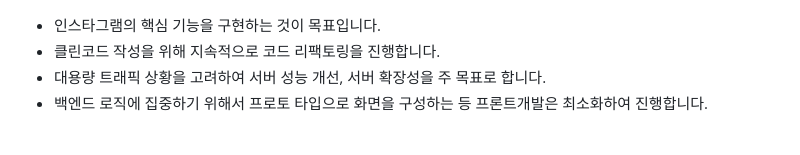
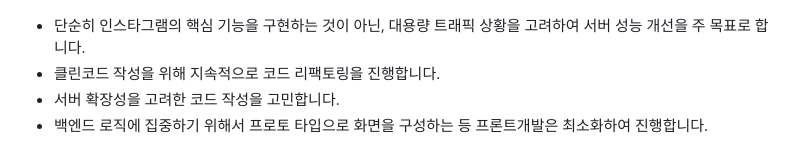
Before and after one commit to Ju-Yeon-K/insta_clonecoding_pjt, a Markdown page: README.md, the part around the change. Rendered like a GitHub page.

```diff
--- a/README.md
+++ b/README.md
@@ -12,9 +12,9 @@
 
 <h3><img src="./images/1.png" style="width:22px">. 프로젝트 목표</h3>
 
-- 인스타그램의 핵심 기능을 구현하는 것이 목표입니다.
+- 단순히 인스타그램의 핵심 기능을 구현하는 것이 아닌, 대용량 트래픽 상황을 고려하여 서버 성능 개선을 주 목표로 합니다.
 - 클린코드 작성을 위해 지속적으로 코드 리팩토링을 진행합니다.
-- 대용량 트래픽 상황을 고려하여 서버 성능 개선, 서버 확장성을 주 목표로 합니다.
+- 서버 확장성을 고려한 코드 작성을 고민합니다.
 - 백엔드 로직에 집중하기 위해서 프로토 타입으로 화면을 구성하는 등 프론트개발은 최소화하여 진행합니다.
 
 <h3><img src="./images/1.png" style="width:22px">. 프로젝트 핵심 기능</h3>
```
